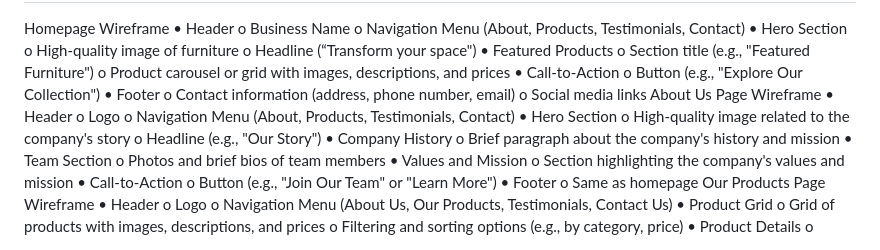
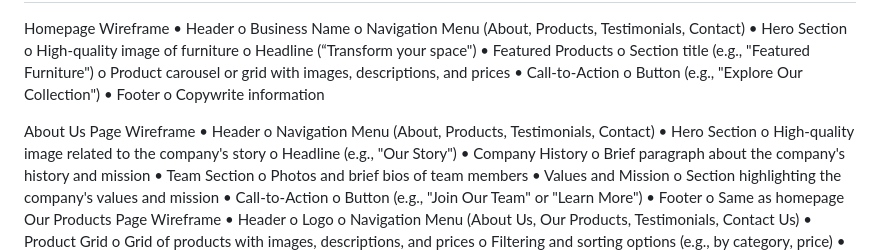
Before and after one commit to OratileLesabe-lab/orbitfurniture, a Markdown page: README.md, the part around the change. GitHub-like rendering.

```diff
--- a/README.md
+++ b/README.md
@@ -13,11 +13,10 @@ o	Product carousel or grid with images, descriptions, and prices
 •	Call-to-Action
 o	Button (e.g., "Explore Our Collection")
 •	Footer
-o	Contact information (address, phone number, email)
-o	Social media links
+o	Copywrite information
+
 About Us Page Wireframe
 •	Header
-o	Logo
 o	Navigation Menu (About, Products, Testimonials, Contact)
 •	Hero Section
 o	High-quality image related to the company's story
```
